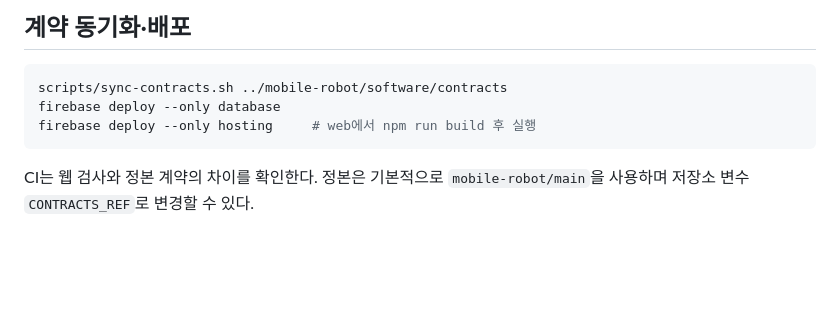
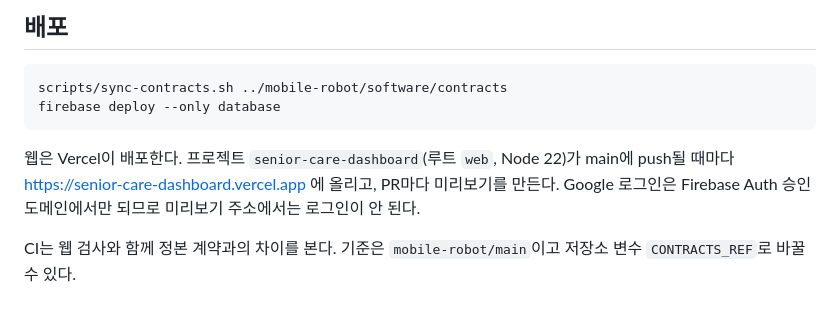
Before and after one commit to next-year-robotics/senior-care-dashboard, a Markdown page: README.md, the part around one of its changes. Rendered like a GitHub page; blank space fills up the shorter version.

````diff
--- a/README.md
+++ b/README.md
@@ -60,10 +61,11 @@ npm run test:e2e
 
-## 계약 동기화·배포
+## 배포
 
 ```bash
 scripts/sync-contracts.sh ../mobile-robot/software/contracts
 firebase deploy --only database
-firebase deploy --only hosting     # web에서 npm run build 후 실행
 ```
 
-CI는 웹 검사와 정본 계약의 차이를 확인한다. 정본은 기본적으로 `mobile-robot/main`을 사용하며 저장소 변수 `CONTRACTS_REF`로 변경할 수 있다.
+웹은 Vercel이 배포한다. 프로젝트 `senior-care-dashboard`(루트 `web`, Node 22)가 main에 push될 때마다 https://senior-care-dashboard.vercel.app 에 올리고, PR마다 미리보기를 만든다. Google 로그인은 Firebase Auth 승인 도메인에서만 되므로 미리보기 주소에서는 로그인이 안 된다.
+
+CI는 웹 검사와 함께 정본 계약과의 차이를 본다. 기준은 `mobile-robot/main`이고 저장소 변수 `CONTRACTS_REF`로 바꿀 수 있다.
````
Also changed, not shown: other parts of README.md (+15 -14 lines), docs/screenshots/sos.png (added).
